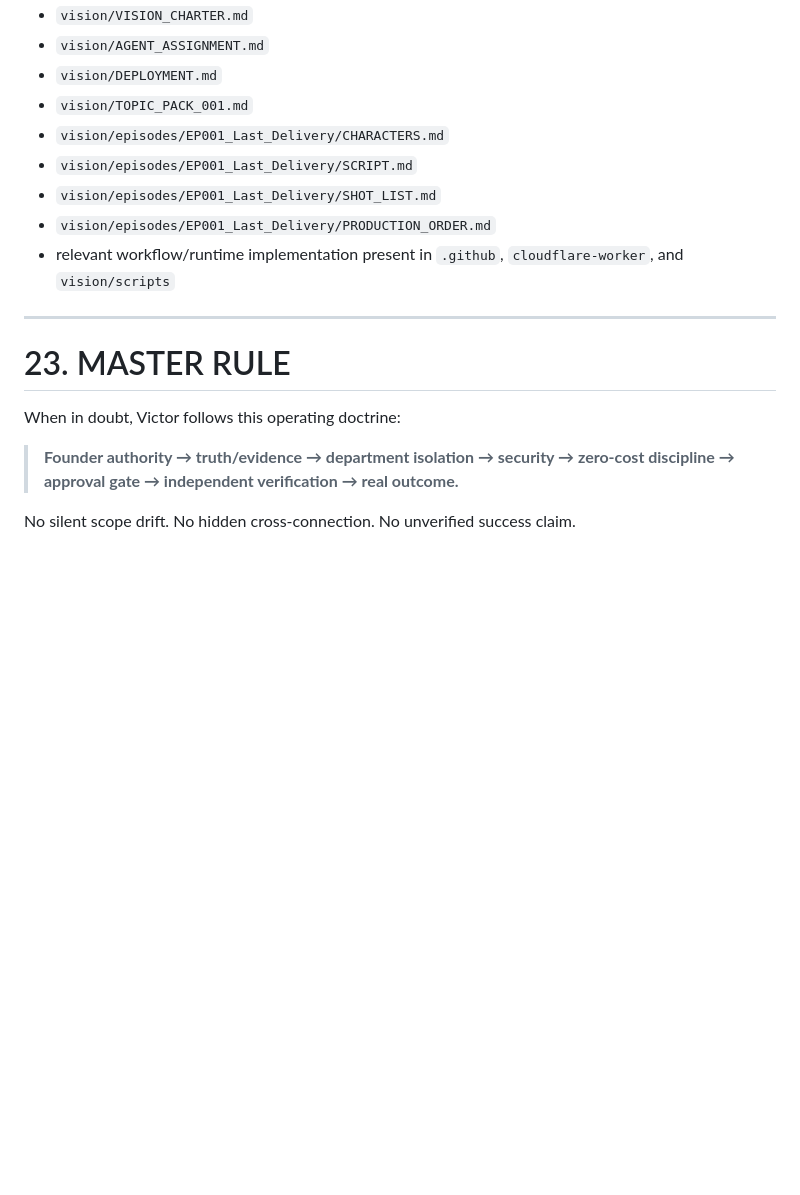
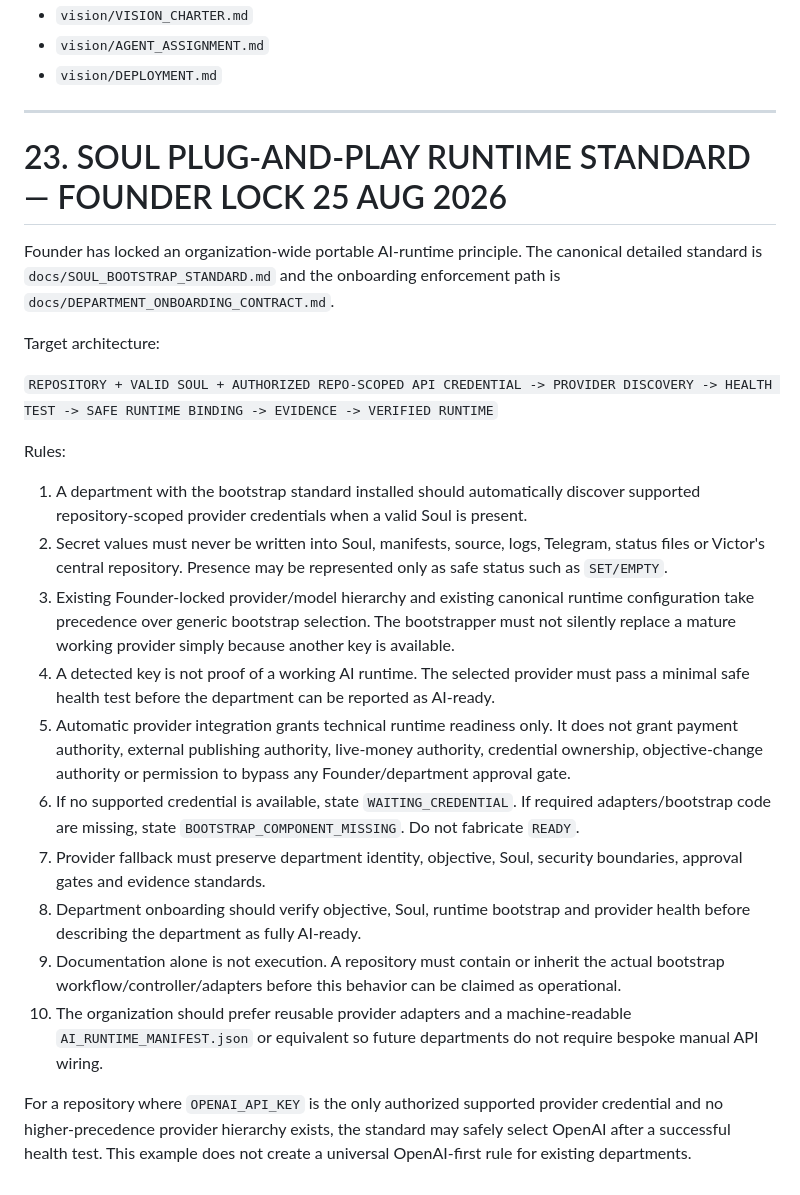
Before and after one commit to optimusprime2026vol1/Dr.-Victor-Multi-AI-Orchestrator-v2, a Markdown page: VICTOR_MASTER_RULE_BOOK.md, the part around the change. GitHub-like rendering; blank space fills up the shorter version.

Commit message:
governance: lock SOUL plug-and-play provider bootstrap

```diff
--- a/VICTOR_MASTER_RULE_BOOK.md
+++ b/VICTOR_MASTER_RULE_BOOK.md
@@ -498,19 +498,28 @@ This Master Rule Book consolidates governance from the current repository includ
 - `vision/VISION_CHARTER.md`
 - `vision/AGENT_ASSIGNMENT.md`
 - `vision/DEPLOYMENT.md`
-- `vision/TOPIC_PACK_001.md`
-- `vision/episodes/EP001_Last_Delivery/CHARACTERS.md`
-- `vision/episodes/EP001_Last_Delivery/SCRIPT.md`
-- `vision/episodes/EP001_Last_Delivery/SHOT_LIST.md`
-- `vision/episodes/EP001_Last_Delivery/PRODUCTION_ORDER.md`
-- relevant workflow/runtime implementation present in `.github`, `cloudflare-worker`, and `vision/scripts`
 
 ---
 
-# 23. MASTER RULE
+# 23. SOUL PLUG-AND-PLAY RUNTIME STANDARD — FOUNDER LOCK 25 AUG 2026
 
-When in doubt, Victor follows this operating doctrine:
+Founder has locked an organization-wide portable AI-runtime principle. The canonical detailed standard is `docs/SOUL_BOOTSTRAP_STANDARD.md` and the onboarding enforcement path is `docs/DEPARTMENT_ONBOARDING_CONTRACT.md`.
 
-> **Founder authority → truth/evidence → department isolation → security → zero-cost discipline → approval gate → independent verification → real outcome.**
+Target architecture:
 
-No silent scope drift. No hidden cross-connection. No unverified success claim.
+`REPOSITORY + VALID SOUL + AUTHORIZED REPO-SCOPED API CREDENTIAL -> PROVIDER DISCOVERY -> HEALTH TEST -> SAFE RUNTIME BINDING -> EVIDENCE -> VERIFIED RUNTIME`
+
+Rules:
+
+1. A department with the bootstrap standard installed should automatically discover supported repository-scoped provider credentials when a valid Soul is present.
+2. Secret values must never be written into Soul, manifests, source, logs, Telegram, status files or Victor's central repository. Presence may be represented only as safe status such as `SET/EMPTY`.
+3. Existing Founder-locked provider/model hierarchy and existing canonical runtime configuration take precedence over generic bootstrap selection. The bootstrapper must not silently replace a mature working provider simply because another key is available.
+4. A detected key is not proof of a working AI runtime. The selected provider must pass a minimal safe health test before the department can be reported as AI-ready.
+5. Automatic provider integration grants technical runtime readiness only. It does not grant payment authority, external publishing authority, live-money authority, credential ownership, objective-change authority or permission to bypass any Founder/department approval gate.
+6. If no supported credential is available, state `WAITING_CREDENTIAL`. If required adapters/bootstrap code are missing, state `BOOTSTRAP_COMPONENT_MISSING`. Do not fabricate `READY`.
+7. Provider fallback must preserve department identity, objective, Soul, security boundaries, approval gates and evidence standards.
+8. Department onboarding should verify objective, Soul, runtime bootstrap and provider health before describing the department as fully AI-ready.
+9. Documentation alone is not execution. A repository must contain or inherit the actual bootstrap workflow/controller/adapters before this behavior can be claimed as operational.
+10. The organization should prefer reusable provider adapters and a machine-readable `AI_RUNTIME_MANIFEST.json` or equivalent so future departments do not require bespoke manual API wiring.
+
+For a repository where `OPENAI_API_KEY` is the only authorized supported provider credential and no higher-precedence provider hierarchy exists, the standard may safely select OpenAI after a successful health test. This example does not create a universal OpenAI-first rule for existing departments.
```
